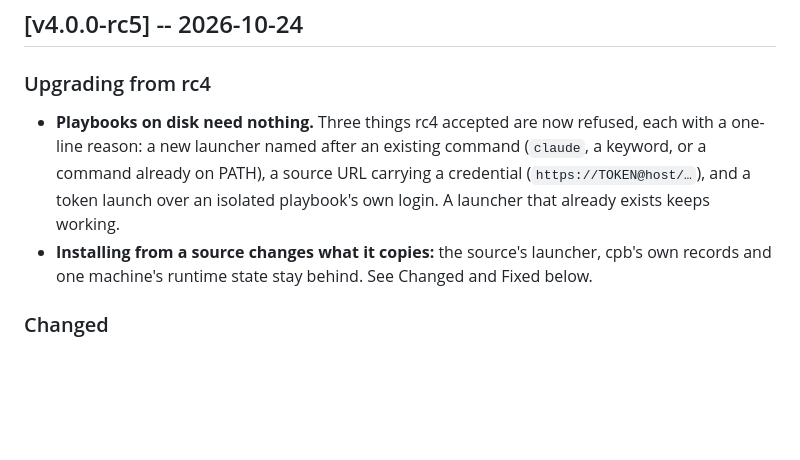
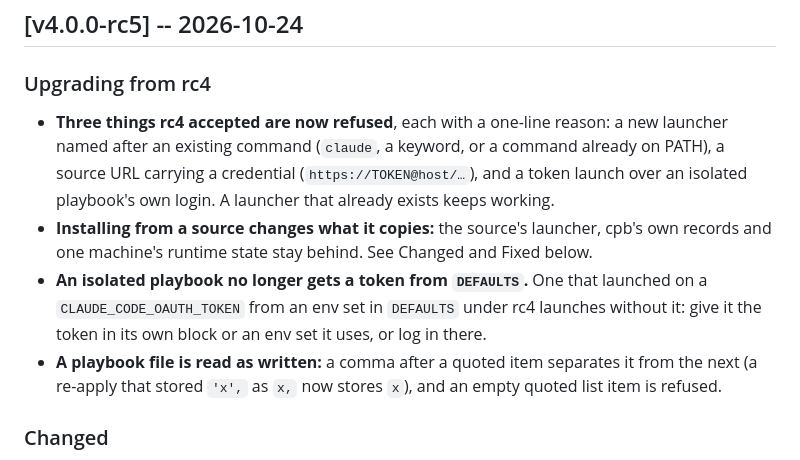
Before and after one commit to ramazanpolat/claude-playbooks, a Markdown page: CHANGELOG.md, the part around the change. GitHub-like rendering; blank space fills up the shorter version.

Commit message:
release: rc5 upgrade note names the DEFAULTS token and playbook-file changes
Co-Authored-By: Claude Opus 5.5 <noreply@anthropic.com>

```diff
--- a/CHANGELOG.md
+++ b/CHANGELOG.md
@@ -6,15 +6,21 @@
 
 ### Upgrading from rc4
 
-- **Playbooks on disk need nothing.** Three things rc4 accepted are now
-  refused, each with a one-line reason: a new launcher named after an
-  existing command (`claude`, a keyword, or a command already on PATH), a
+- **Three things rc4 accepted are now refused**, each with a one-line
+  reason: a new launcher named after an existing command (`claude`, a keyword, or a command already on PATH), a
   source URL carrying a credential (`https://TOKEN@host/…`), and a token
   launch over an isolated playbook's own login. A launcher that already
   exists keeps working.
 - **Installing from a source changes what it copies:** the source's
   launcher, cpb's own records and one machine's runtime state stay behind.
   See Changed and Fixed below.
+- **An isolated playbook no longer gets a token from `DEFAULTS`.** One that
+  launched on a `CLAUDE_CODE_OAUTH_TOKEN` from an env set in `DEFAULTS`
+  under rc4 launches without it: give it the token in its own block or an
+  env set it uses, or log in there.
+- **A playbook file is read as written:** a comma after a quoted item
+  separates it from the next (a re-apply that stored `'x',` as `x,` now
+  stores `x`), and an empty quoted list item is refused.
 
 ### Changed
 
```
